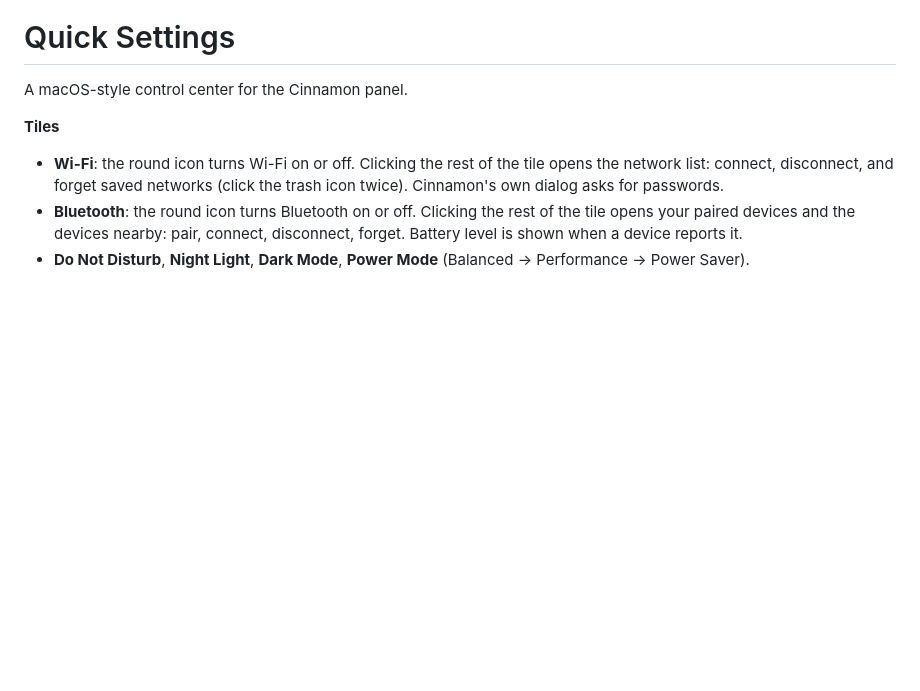
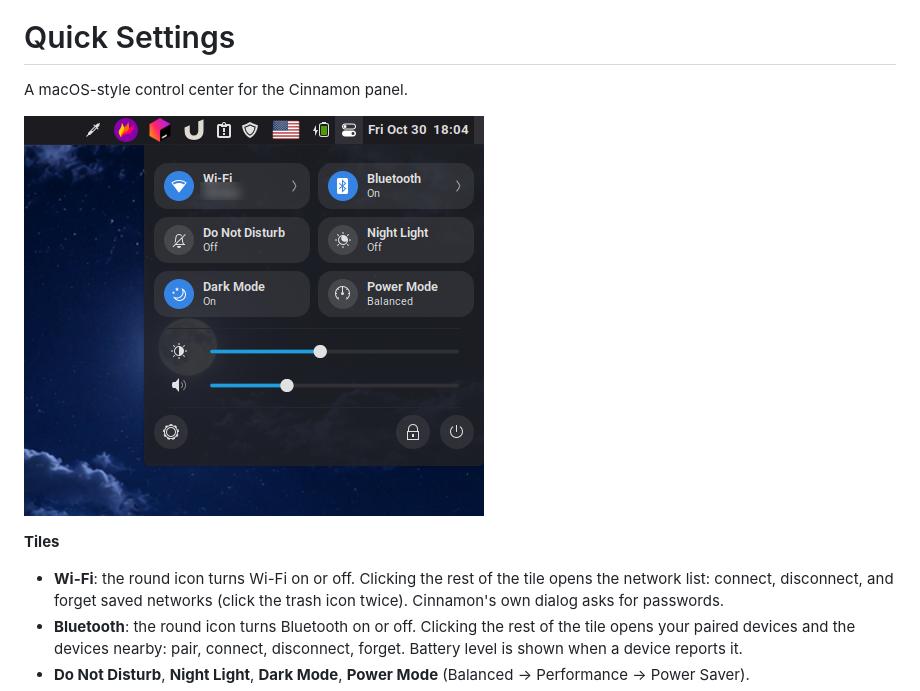
Before and after one commit to Dimitry4Now/cinnamon-applets, a Markdown page: quick-settings@Dimitry4Now/README.md, the part around the change. GitHub-like rendering; pictures changed too: quick-settings@Dimitry4Now/screenshot.png (added); blank space fills up the shorter version.

```diff
--- a/quick-settings@Dimitry4Now/README.md
+++ b/quick-settings@Dimitry4Now/README.md
@@ -1,6 +1,8 @@
 # Quick Settings
 
 A macOS-style control center for the Cinnamon panel.
+
+![Quick Settings](screenshot.png)
 
 **Tiles**
 
```
Also changed, not shown: README.md (+5 -0 lines), app-menu@Dimitry4Now/README.md (+2 -0 lines), app-menu@Dimitry4Now/screenshot.png (added).
